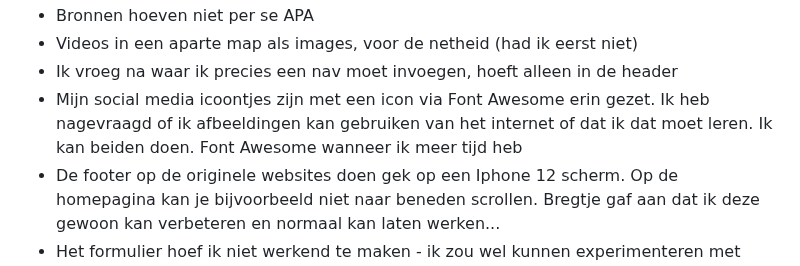
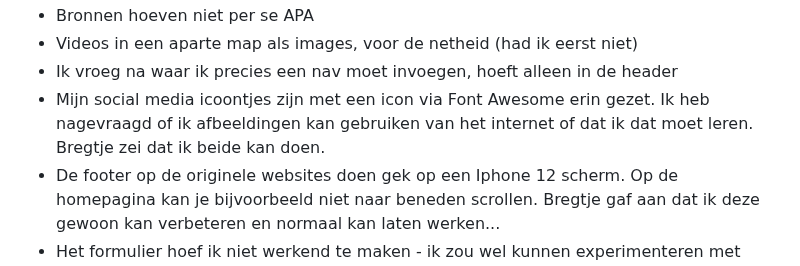
Before and after one commit to selavanvreeswijk/fed, a Markdown page: README.md, the part around one of its changes. Rendered like a GitHub page; folded sections open.

```diff
--- a/README.md
+++ b/README.md
@@ -140,8 +140,7 @@
   - Bronnen hoeven niet per se APA
   - Videos in een aparte map als images, voor de netheid (had ik eerst niet)
   - Ik vroeg na waar ik precies een nav moet invoegen, hoeft alleen in de header
-  - Mijn social media icoontjes zijn met een icon via Font Awesome erin gezet. Ik heb nagevraagd of ik afbeeldingen kan gebruiken van het internet of dat ik dat moet leren.
-  Ik kan beiden doen. Font Awesome wanneer ik meer tijd heb
+  - Mijn social media icoontjes zijn met een icon via Font Awesome erin gezet. Ik heb nagevraagd of ik afbeeldingen kan gebruiken van het internet of dat ik dat moet leren. Bregtje zei dat ik beide kan  doen.
   - De footer op de originele websites doen gek op een Iphone 12 scherm. Op de homepagina kan je bijvoorbeeld niet naar beneden scrollen. Bregtje gaf aan dat ik deze gewoon kan verbeteren en normaal kan laten werken...
   - Het formulier hoef ik niet werkend te maken - ik zou wel kunnen experimenteren met states.
   - Ik moet gaan uitproberen om geen class op mijn body te gebruiken. Met classes en sections ze te specificeren
```
Also changed, not shown: other parts of README.md (+9 -15 lines).
